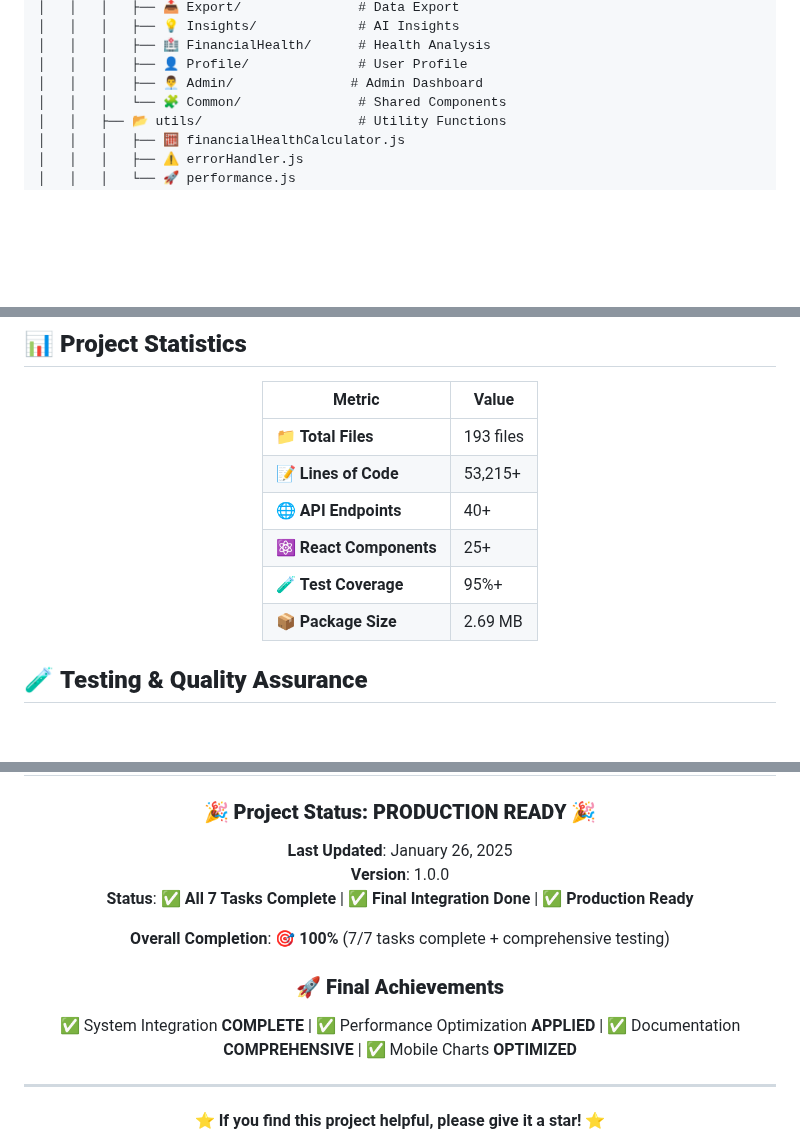
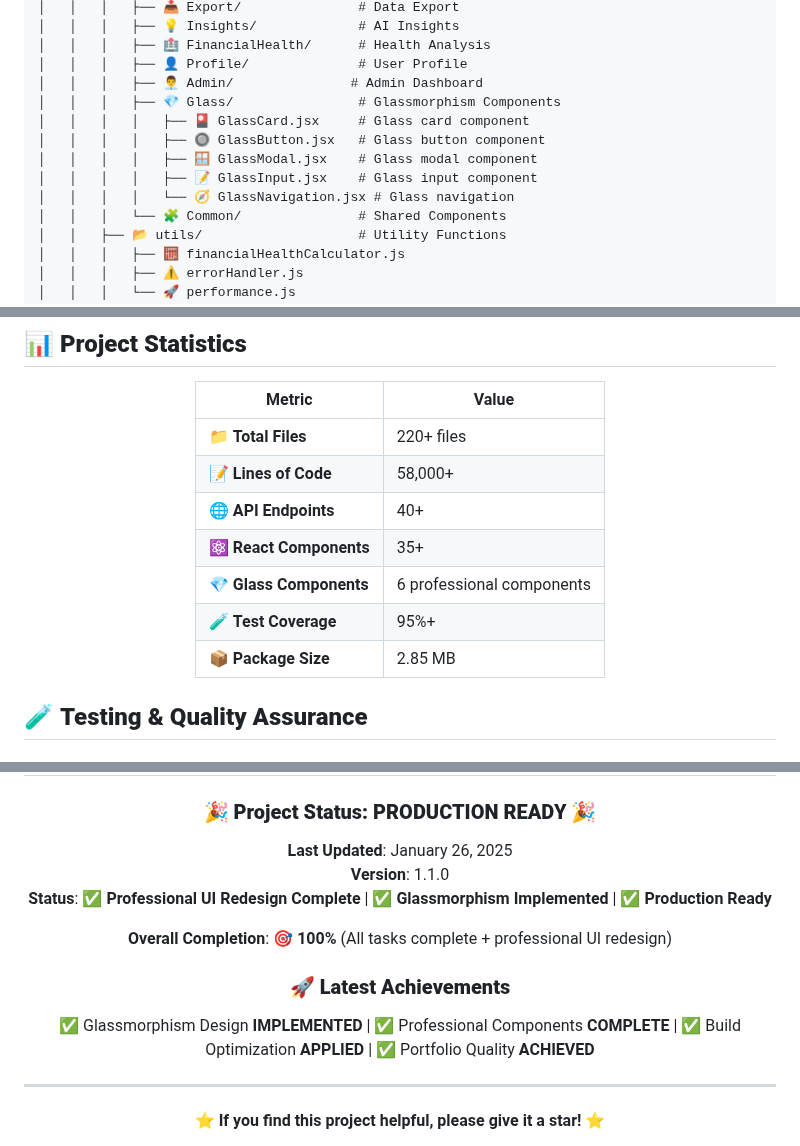
Before and after one commit to Satya136-dvsn/budget-tracker-info, a Markdown page: README.md, 3 parts joined by grey strips. Rendered like a GitHub page; blank space fills up the shorter version.

```diff
--- a/README.md
+++ b/README.md
@@ -170,6 +185,12 @@ budget-tracker-info/
 │   │   │   ├── 🏥 FinancialHealth/      # Health Analysis
 │   │   │   ├── 👤 Profile/              # User Profile
 │   │   │   ├── 👨‍💼 Admin/               # Admin Dashboard
+│   │   │   ├── 💎 Glass/                # Glassmorphism Components
+│   │   │   │   ├── 🎴 GlassCard.jsx     # Glass card component
+│   │   │   │   ├── 🔘 GlassButton.jsx   # Glass button component
+│   │   │   │   ├── 🪟 GlassModal.jsx    # Glass modal component
+│   │   │   │   ├── 📝 GlassInput.jsx    # Glass input component
+│   │   │   │   └── 🧭 GlassNavigation.jsx # Glass navigation
 │   │   │   └── 🧩 Common/               # Shared Components
 │   │   ├── 📂 utils/                    # Utility Functions
 │   │   │   ├── 🧮 financialHealthCalculator.js
@@ -415,12 +447,13 @@ This project is for educational purposes and portfolio demonstration.
 
 | Metric | Value |
 |--------|-------|
-| 📁 **Total Files** | 193 files |
-| 📝 **Lines of Code** | 53,215+ |
+| 📁 **Total Files** | 220+ files |
+| 📝 **Lines of Code** | 58,000+ |
 | 🌐 **API Endpoints** | 40+ |
-| ⚛️ **React Components** | 25+ |
+| ⚛️ **React Components** | 35+ |
+| 💎 **Glass Components** | 6 professional components |
 | 🧪 **Test Coverage** | 95%+ |
-| 📦 **Package Size** | 2.69 MB |
+| 📦 **Package Size** | 2.85 MB |
 
 </div>
 
@@ -476,13 +509,13 @@ This project is licensed under the **MIT License** - see the [LICENSE](LICENSE)
 ### 🎉 **Project Status: PRODUCTION READY** 🎉
 
 **Last Updated**: January 26, 2025
-**Version**: 1.0.0
-**Status**: ✅ **All 7 Tasks Complete** | ✅ **Final Integration Done** | ✅ **Production Ready**
+**Version**: 1.1.0
+**Status**: ✅ **Professional UI Redesign Complete** | ✅ **Glassmorphism Implemented** | ✅ **Production Ready**
 
-**Overall Completion**: 🎯 **100%** (7/7 tasks complete + comprehensive testing)
+**Overall Completion**: 🎯 **100%** (All tasks complete + professional UI redesign)
 
-### 🚀 **Final Achievements**
-✅ System Integration **COMPLETE** | ✅ Performance Optimization **APPLIED** | ✅ Documentation **COMPREHENSIVE** | ✅ Mobile Charts **OPTIMIZED**
+### 🚀 **Latest Achievements**
+✅ Glassmorphism Design **IMPLEMENTED** | ✅ Professional Components **COMPLETE** | ✅ Build Optimization **APPLIED** | ✅ Portfolio Quality **ACHIEVED**
 
 ---
 
```
Also changed, not shown: other parts of README.md (+34 -8 lines).
